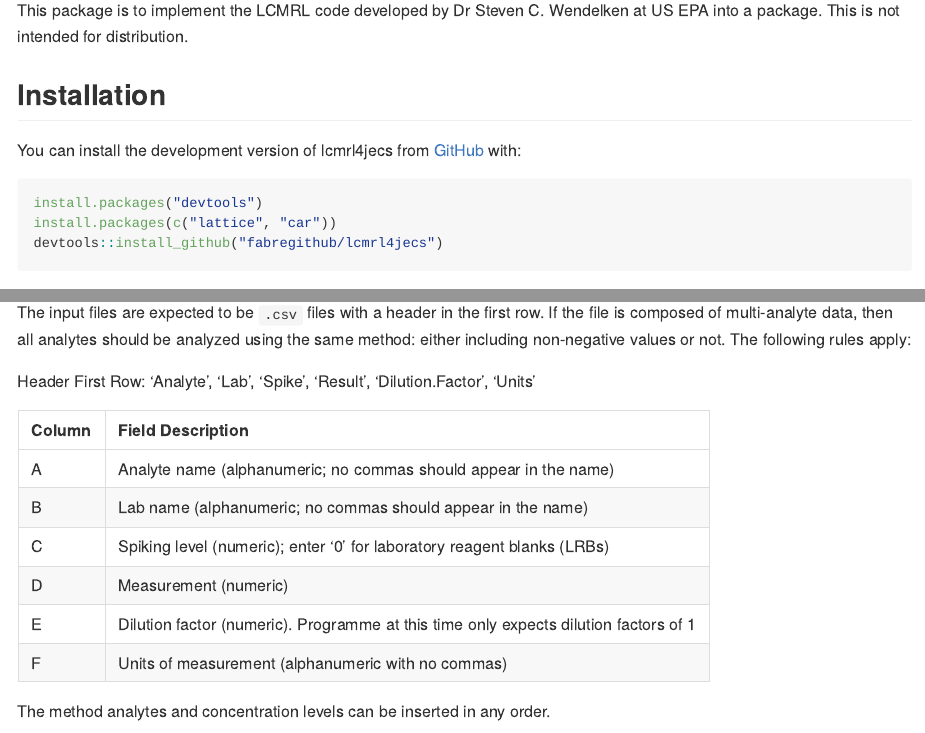
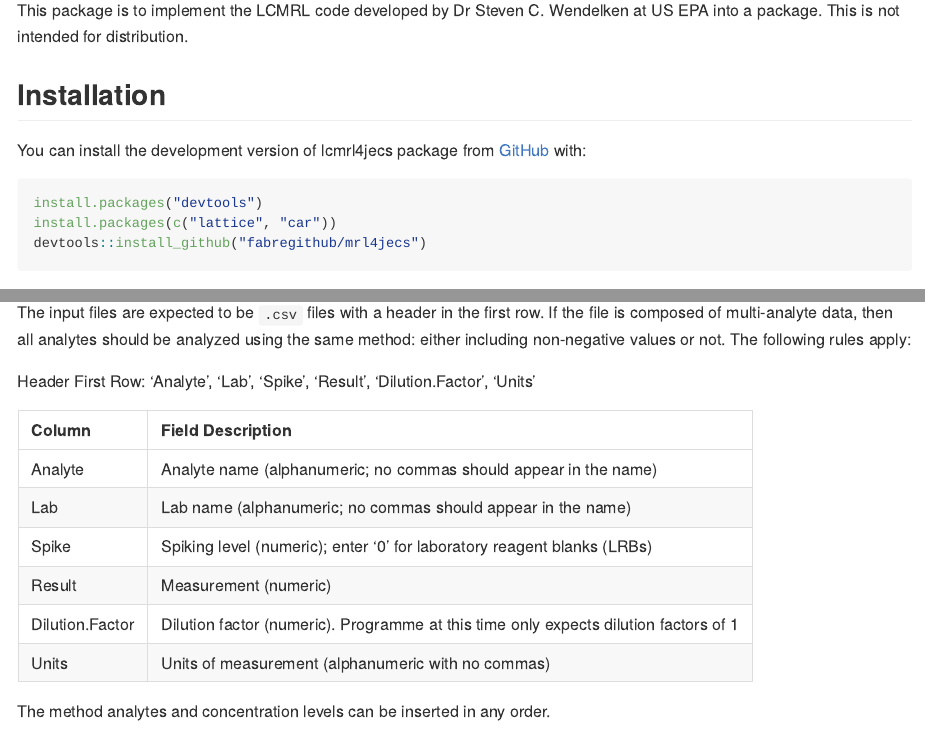
Before and after one commit to fabregithub/mrl4jecs, an R Markdown document (README.Rmd): the page in a window 1100 px wide, from 110 px down, and a second part further down, joined at a grey line. The pictures show the output file README.md that the author committed with the source, drawn offline in the style of GitHub.

Commit message:
Modified

````diff
--- a/README.Rmd
+++ b/README.Rmd
@@ -22,12 +22,12 @@ This package is to implement the LCMRL code developed by Dr Steven C. Wendelken
 
 ## Installation
 
-You can install the development version of lcmrl4jecs from [GitHub](https://github.com/) with:
+You can install the development version of lcmrl4jecs package from [GitHub](https://github.com/) with:
 
 ``` r
 install.packages("devtools")
 install.packages(c("lattice", "car"))
-devtools::install_github("fabregithub/lcmrl4jecs")
+devtools::install_github("fabregithub/mrl4jecs")
 ```
 
 # Instructions for Calculating LCMRLs using RStudio
@@ -108,13 +108,13 @@ The following rules apply:
 Header First Row: 'Analyte', 'Lab', 'Spike', 'Result', 'Dilution.Factor', 'Units'
 
 | Column | Field Description |
-|:-------|:------------------|
-| A      | Analyte name (alphanumeric; no commas should appear in the name) |
-| B      | Lab name (alphanumeric; no commas should appear in the name) |
-| C      | Spiking level (numeric); enter '0' for laboratory reagent blanks (LRBs) |
-| D      | Measurement (numeric) |
-| E      | Dilution factor (numeric). Programme at this time only expects dilution factors of 1 |
-| F      | Units of measurement (alphanumeric with no commas) |
+|:----------------|:------------------|
+| Analyte         | Analyte name (alphanumeric; no commas should appear in the name) |
+| Lab             | Lab name (alphanumeric; no commas should appear in the name) |
+| Spike           | Spiking level (numeric); enter '0' for laboratory reagent blanks (LRBs) |
+| Result          | Measurement (numeric) |
+| Dilution.Factor | Dilution factor (numeric). Programme at this time only expects dilution factors of 1 |
+| Units           | Units of measurement (alphanumeric with no commas) |
 
 The method analytes and concentration levels can be inserted in any order.
 
````
Also changed, not shown: README.md.
